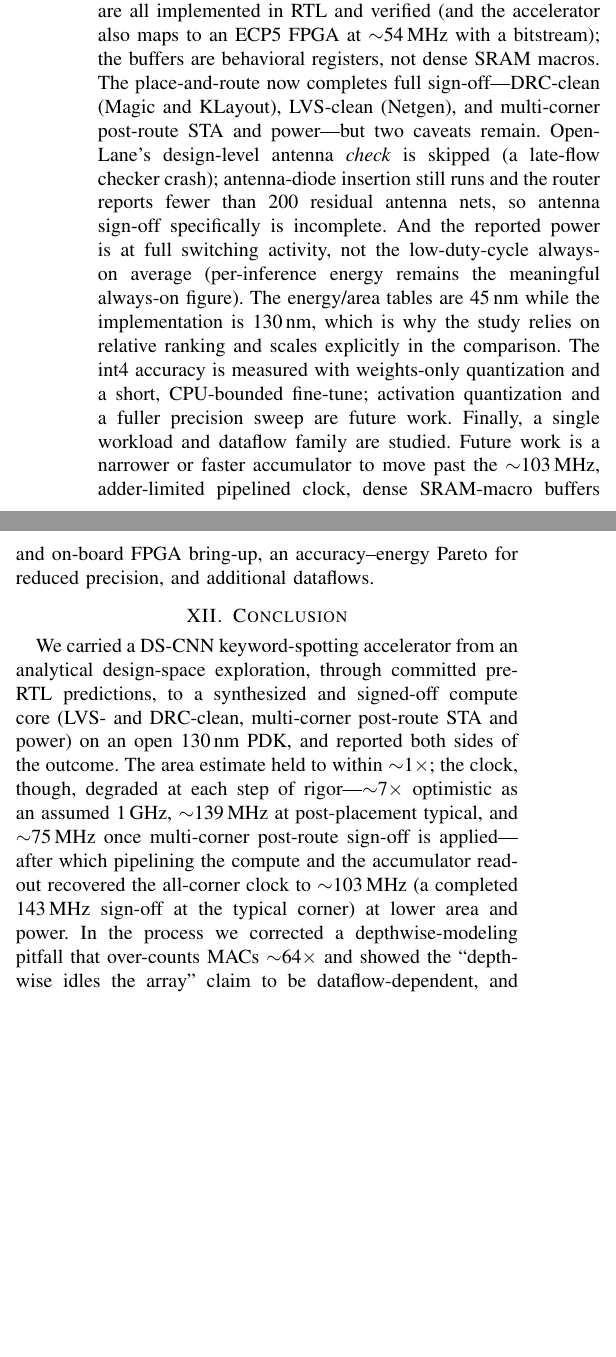
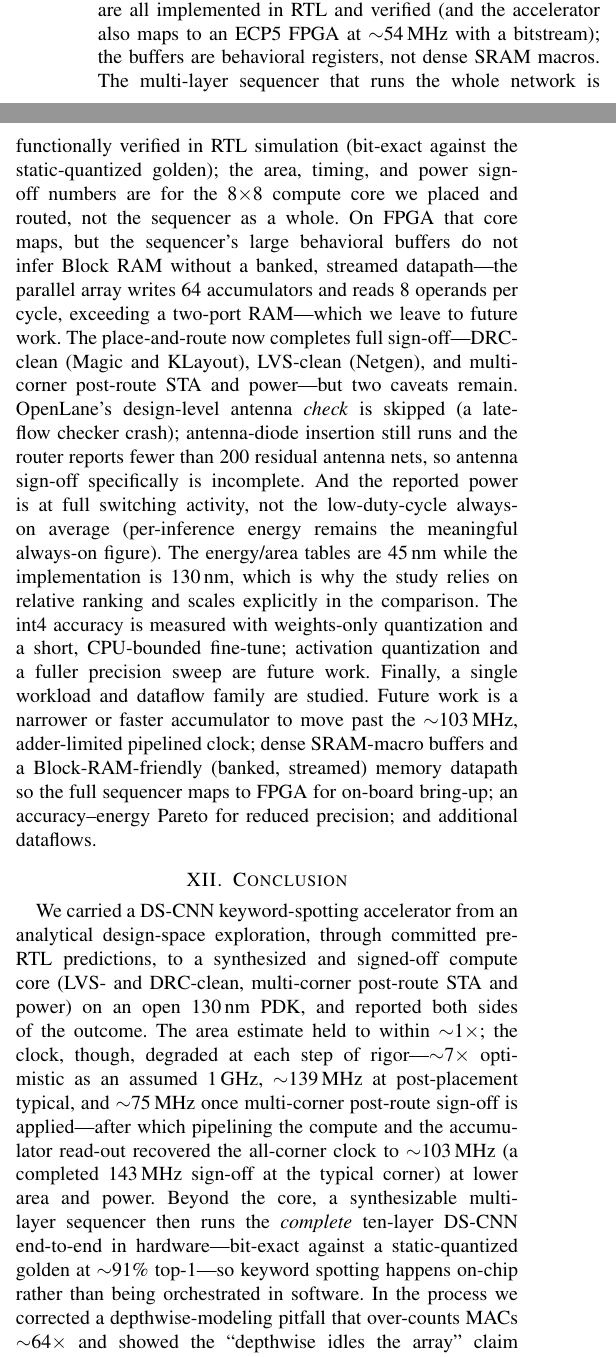
Before and after one commit to shlok2018/ds-cnn-kws-accelerator, a LaTeX paper (paper/main.tex): two parts of the columns of page 6 of 6 before the commit and two parts of the columns of page 6 of 7 after it, joined at a grey line, cut so that both start at the same text, the shorter picture padded with empty space. Compiled offline with pdfLaTeX.

Commit message:
paper: report the completed hardware multi-layer sequencer (Step 7)
Retires the prior "multi-layer scheduling is software-driven; a hardware
sequencer is future work" caveat and records the result across abstract,
Results, Limitations, and Conclusion:

- A synthesizable sequencer (dscnn_seq) walks a per-layer descriptor table and
  drives the standard/pointwise, depthwise, and pooling/FC engines; feature maps
  chain via ping-pong buffers; the terminal FC emits the keyword.
- Fixed hardware uses static per-tensor activation scales (calibrated) folded to
  integer requant params, vs the software model's dynamic per-clip scales.
- The full ten-layer DS-CNN runs end-to-end in RTL, bit-exact against the
  static-quant golden on real MFCC clips, at ~91% top-1 (vs 92.33% dynamic).
- Honest scope: the sequencer is verified in RTL simulation; the area/timing/
  power sign-off is for the 8x8 core (placed and routed), not the whole
  sequencer, which on FPGA needs a banked/streamed Block-RAM datapath.

Co-Authored-By: Claude Fable 5 <noreply@anthropic.com>

```diff
--- a/paper/main.tex
+++ b/paper/main.tex
@@ -531,6 +549,13 @@ Scope / team & One block, one engineer          & Full SoC, large team, \$10M$+$
 The compute core, control FSM, and operand/result buffers are all implemented in
 RTL and verified (and the accelerator also maps to an ECP5 FPGA at \approxs$54$\,MHz
 with a bitstream); the buffers are behavioral registers, not dense SRAM macros.
+The multi-layer sequencer that runs the whole network is functionally verified in
+RTL simulation (bit-exact against the static-quantized golden); the area, timing,
+and power sign-off numbers are for the 8$\times$8 compute core we placed and
+routed, not the sequencer as a whole. On FPGA that core maps, but the sequencer's
+large behavioral buffers do not infer Block RAM without a banked, streamed
+datapath---the parallel array writes 64 accumulators and reads 8 operands per
+cycle, exceeding a two-port RAM---which we leave to future work.
 The place-and-route now completes full sign-off---DRC-clean (Magic and KLayout),
 LVS-clean (Netgen), and multi-corner post-route STA and power---but two caveats
 remain. OpenLane's design-level antenna \emph{check} is skipped (a late-flow
@@ -544,9 +569,10 @@ The int4 accuracy is measured with weights-only quantization and a short,
 CPU-bounded fine-tune; activation quantization and a fuller precision sweep are
 future work. Finally, a single workload and dataflow family are studied. Future
 work is a narrower or faster accumulator to move past the \approxs$103$\,MHz,
-adder-limited pipelined clock, dense SRAM-macro buffers and on-board FPGA
-bring-up, an accuracy--energy Pareto for reduced precision, and additional
-dataflows.
+adder-limited pipelined clock; dense SRAM-macro buffers and a Block-RAM-friendly
+(banked, streamed) memory datapath so the full sequencer maps to FPGA for
+on-board bring-up; an accuracy--energy Pareto for reduced precision; and
+additional dataflows.
 
 \section{Conclusion}
 We carried a DS-CNN keyword-spotting accelerator from an analytical design-space
@@ -558,7 +584,11 @@ of rigor---\approxs$7\x$ optimistic as an assumed $1$\,GHz, \approxs$139$\,MHz a
 post-placement typical, and \approxs$75$\,MHz once multi-corner post-route
 sign-off is applied---after which pipelining the compute and the accumulator
 read-out recovered the all-corner clock to \approxs$103$\,MHz (a completed
-$143$\,MHz sign-off at the typical corner) at lower area and power. In the
+$143$\,MHz sign-off at the typical corner) at lower area and power. Beyond the
+core, a synthesizable multi-layer sequencer then runs the \emph{complete}
+ten-layer DS-CNN end-to-end in hardware---bit-exact against a static-quantized
+golden at \approxs$91\%$ top-1---so keyword spotting happens on-chip rather than
+being orchestrated in software. In the
 process we corrected a depthwise-modeling pitfall that over-counts MACs
 \approxs$64\x$ and showed the ``depthwise idles the array'' claim to be
 dataflow-dependent, and we quantified fusion ($-23\%$ energy) and precision
```
Also changed, not shown: paper/main.tex (30 more changed lines).
